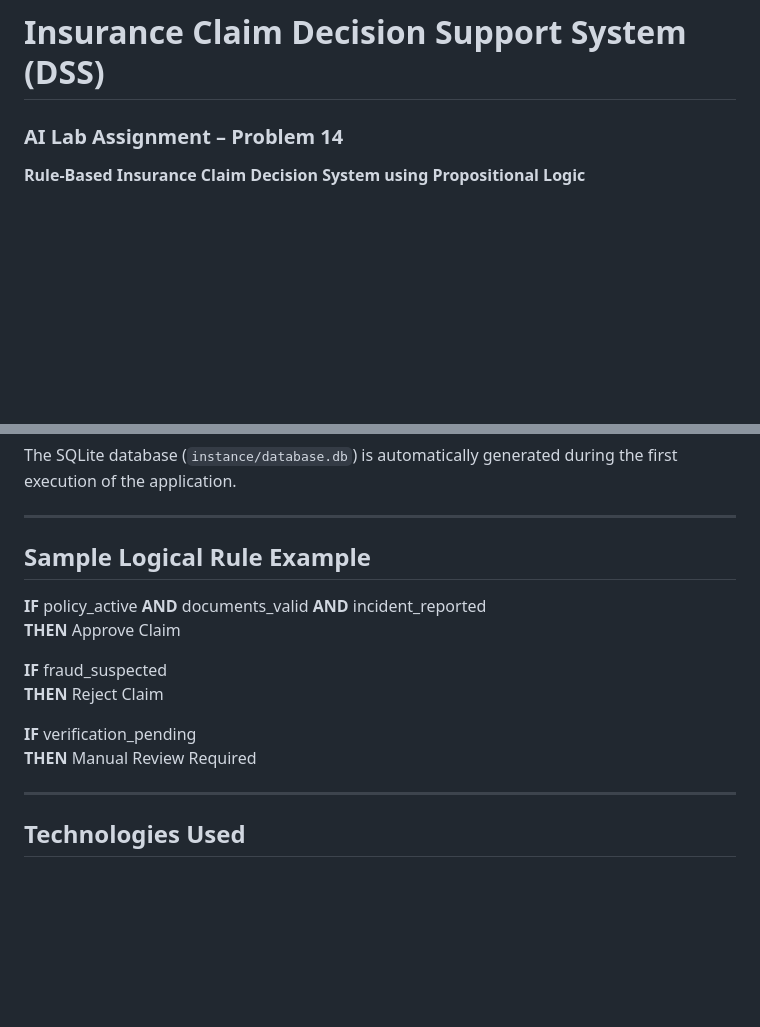
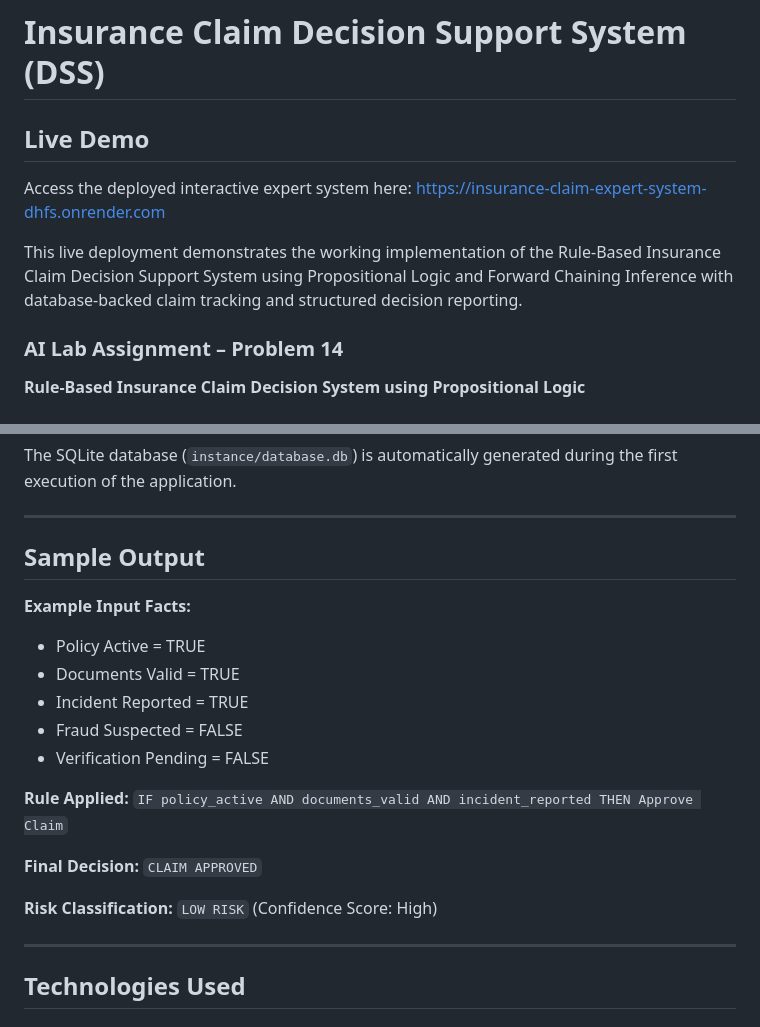
Before and after one commit to sivabalan718458/Rule-Based-Insurance-Claim-Decision-System-Propositional-Logic--RA2411026050230, a Markdown page: README.md, 2 parts joined by grey strips. Rendered like a GitHub page; blank space fills up the shorter version.

Commit message:
Updated README with live demo link and sample output section

```diff
--- a/README.md
+++ b/README.md
@@ -1,4 +1,10 @@
 # Insurance Claim Decision Support System (DSS)
+
+## Live Demo
+Access the deployed interactive expert system here:
+[https://insurance-claim-expert-system-dhfs.onrender.com](https://insurance-claim-expert-system-dhfs.onrender.com)
+
+This live deployment demonstrates the working implementation of the Rule-Based Insurance Claim Decision Support System using Propositional Logic and Forward Chaining Inference with database-backed claim tracking and structured decision reporting.
 
 ### AI Lab Assignment – Problem 14
 **Rule-Based Insurance Claim Decision System using Propositional Logic**
@@ -105,16 +111,23 @@ The SQLite database (`instance/database.db`) is automatically generated during t
 
 ---
 
-## Sample Logical Rule Example
+## Sample Output
 
-**IF** policy_active **AND** documents_valid **AND** incident_reported
-**THEN** Approve Claim
+**Example Input Facts:**
+- Policy Active = TRUE
+- Documents Valid = TRUE
+- Incident Reported = TRUE
+- Fraud Suspected = FALSE
+- Verification Pending = FALSE
 
-**IF** fraud_suspected
-**THEN** Reject Claim
+**Rule Applied:**
+`IF policy_active AND documents_valid AND incident_reported THEN Approve Claim`
 
-**IF** verification_pending
-**THEN** Manual Review Required
+**Final Decision:**
+`CLAIM APPROVED`
+
+**Risk Classification:**
+`LOW RISK` (Confidence Score: High)
 
 ---
 
```
